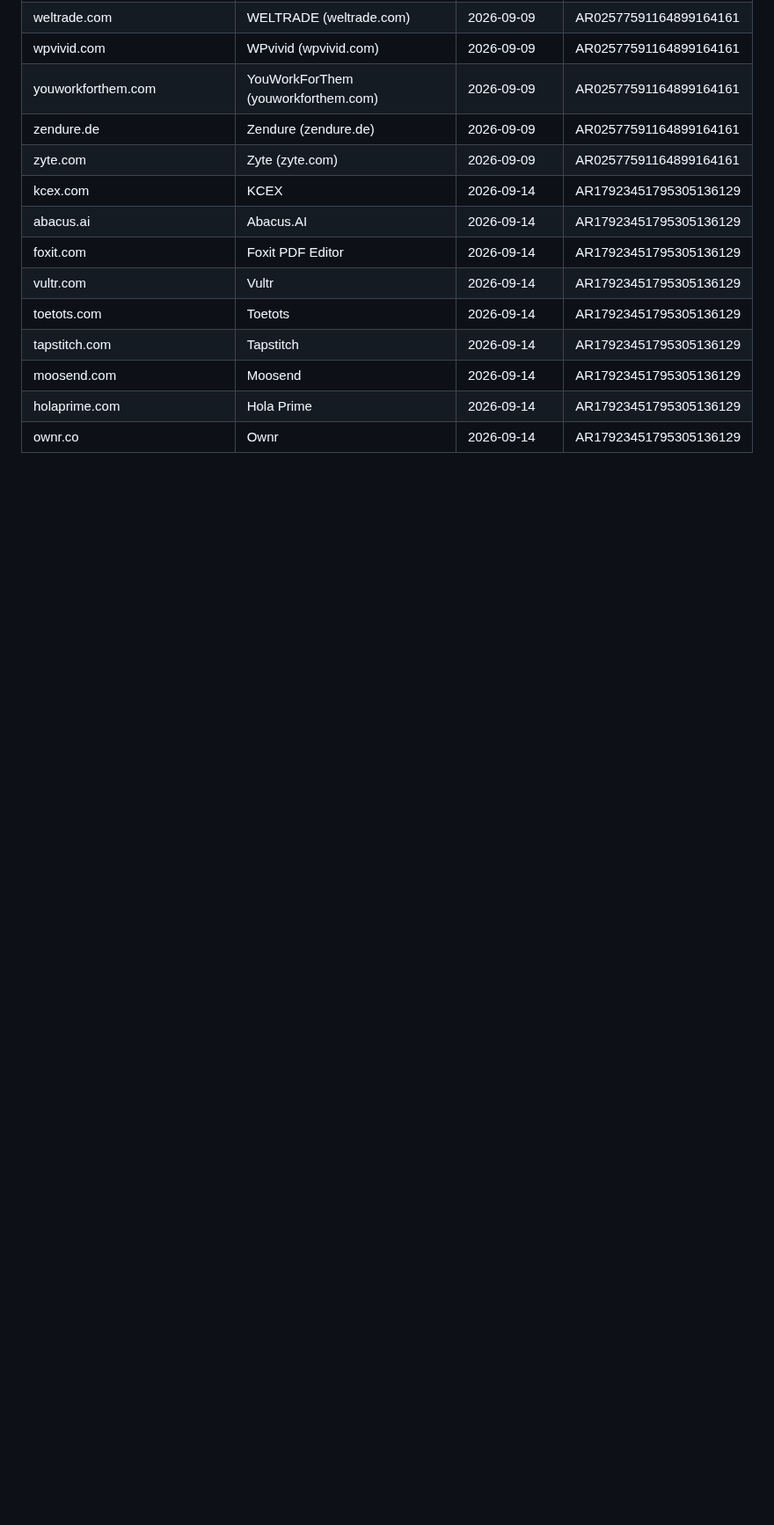
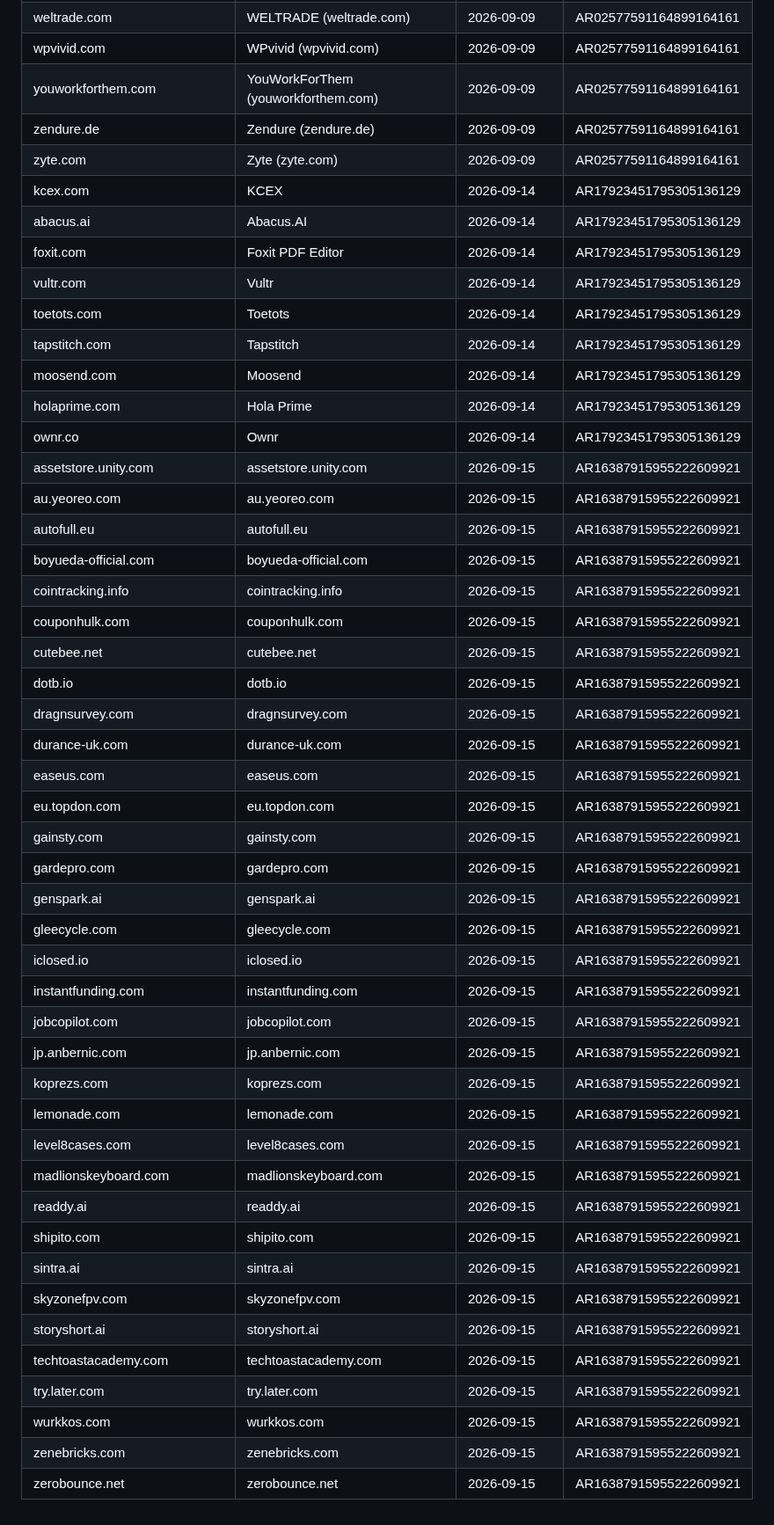
Before and after one commit to danhtuansqtt/Affiliate-Research, a Markdown page: audited_products.md, the part around the change. Shown at 88% size. GitHub-like rendering; blank space fills up the shorter version.

Commit message:
Thêm audit STAR HONOUR DEVELOPMENT LIMITED region=FR (AR16387915955222609921) — 34 sản phẩm mới
Co-Authored-By: Claude Sonnet 5 <noreply@anthropic.com>

```diff
--- a/audited_products.md
+++ b/audited_products.md
@@ -313,3 +313,37 @@ Dùng chung cho mọi lần chạy skill "tóm tắt" — domain đã có ở đ
 | moosend.com | Moosend | 2026-09-14 | AR17923451795305136129 |
 | holaprime.com | Hola Prime | 2026-09-14 | AR17923451795305136129 |
 | ownr.co | Ownr | 2026-09-14 | AR17923451795305136129 |
+| assetstore.unity.com | assetstore.unity.com | 2026-09-15 | AR16387915955222609921 |
+| au.yeoreo.com | au.yeoreo.com | 2026-09-15 | AR16387915955222609921 |
+| autofull.eu | autofull.eu | 2026-09-15 | AR16387915955222609921 |
+| boyueda-official.com | boyueda-official.com | 2026-09-15 | AR16387915955222609921 |
+| cointracking.info | cointracking.info | 2026-09-15 | AR16387915955222609921 |
+| couponhulk.com | couponhulk.com | 2026-09-15 | AR16387915955222609921 |
+| cutebee.net | cutebee.net | 2026-09-15 | AR16387915955222609921 |
+| dotb.io | dotb.io | 2026-09-15 | AR16387915955222609921 |
+| dragnsurvey.com | dragnsurvey.com | 2026-09-15 | AR16387915955222609921 |
+| durance-uk.com | durance-uk.com | 2026-09-15 | AR16387915955222609921 |
+| easeus.com | easeus.com | 2026-09-15 | AR16387915955222609921 |
+| eu.topdon.com | eu.topdon.com | 2026-09-15 | AR16387915955222609921 |
+| gainsty.com | gainsty.com | 2026-09-15 | AR16387915955222609921 |
+| gardepro.com | gardepro.com | 2026-09-15 | AR16387915955222609921 |
+| genspark.ai | genspark.ai | 2026-09-15 | AR16387915955222609921 |
+| gleecycle.com | gleecycle.com | 2026-09-15 | AR16387915955222609921 |
+| iclosed.io | iclosed.io | 2026-09-15 | AR16387915955222609921 |
+| instantfunding.com | instantfunding.com | 2026-09-15 | AR16387915955222609921 |
+| jobcopilot.com | jobcopilot.com | 2026-09-15 | AR16387915955222609921 |
+| jp.anbernic.com | jp.anbernic.com | 2026-09-15 | AR16387915955222609921 |
+| koprezs.com | koprezs.com | 2026-09-15 | AR16387915955222609921 |
+| lemonade.com | lemonade.com | 2026-09-15 | AR16387915955222609921 |
+| level8cases.com | level8cases.com | 2026-09-15 | AR16387915955222609921 |
+| madlionskeyboard.com | madlionskeyboard.com | 2026-09-15 | AR16387915955222609921 |
+| readdy.ai | readdy.ai | 2026-09-15 | AR16387915955222609921 |
+| shipito.com | shipito.com | 2026-09-15 | AR16387915955222609921 |
+| sintra.ai | sintra.ai | 2026-09-15 | AR16387915955222609921 |
+| skyzonefpv.com | skyzonefpv.com | 2026-09-15 | AR16387915955222609921 |
+| storyshort.ai | storyshort.ai | 2026-09-15 | AR16387915955222609921 |
+| techtoastacademy.com | techtoastacademy.com | 2026-09-15 | AR16387915955222609921 |
+| try.later.com | try.later.com | 2026-09-15 | AR16387915955222609921 |
+| wurkkos.com | wurkkos.com | 2026-09-15 | AR16387915955222609921 |
+| zenebricks.com | zenebricks.com | 2026-09-15 | AR16387915955222609921 |
+| zerobounce.net | zerobounce.net | 2026-09-15 | AR16387915955222609921 |
```
Also changed, not shown: advertiser-audits/AR16387915955222609921_FR__2026-09-15.md (added, +55 -0 lines).
